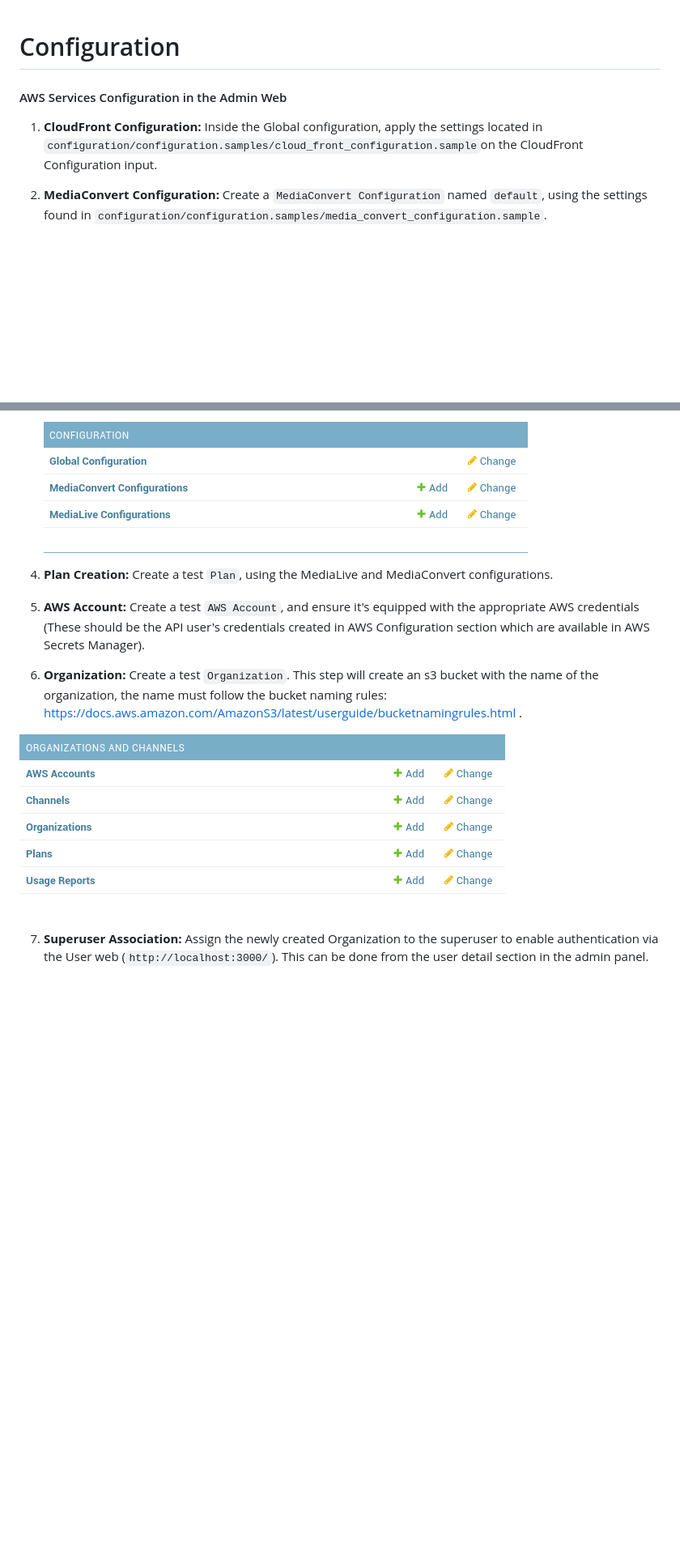
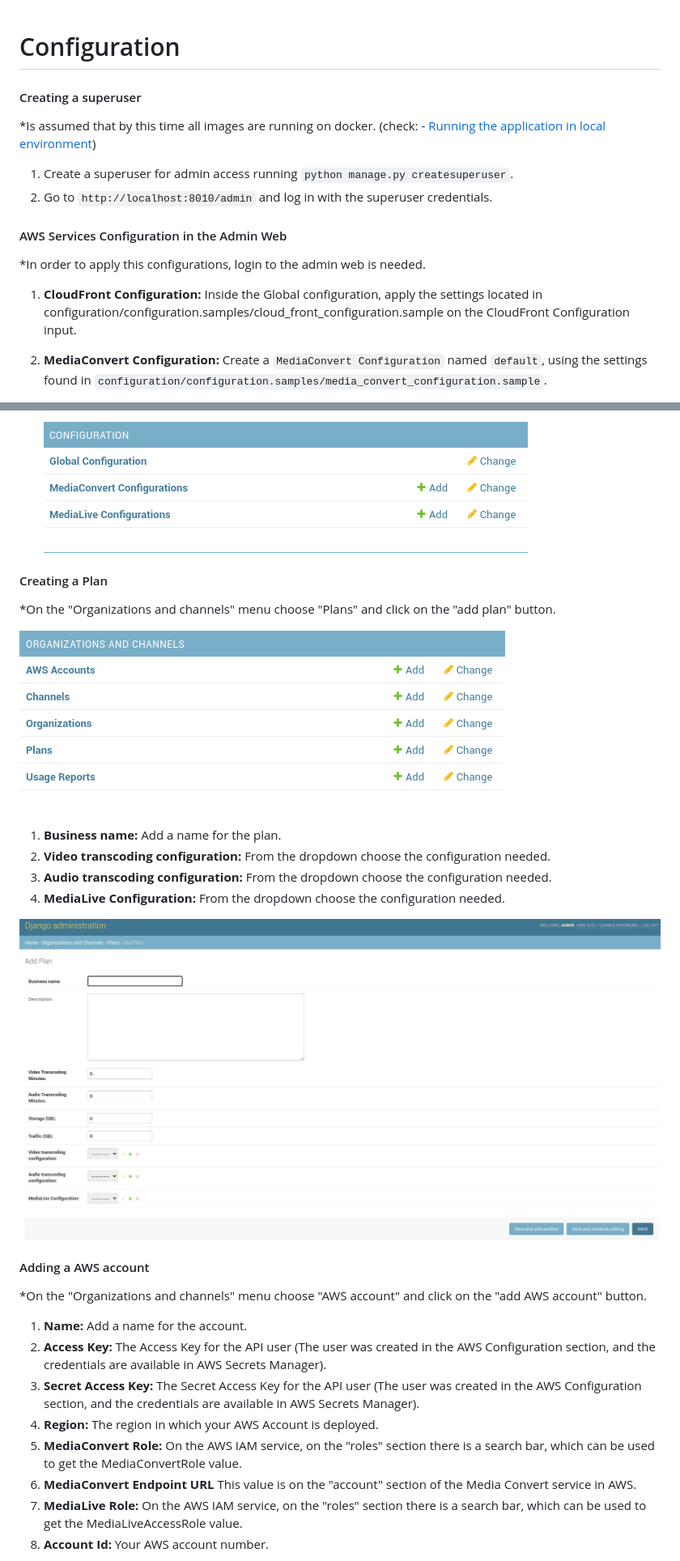
Before and after one commit to qualabs/video-headline, a Markdown page: CONFIGURATION.md, 2 parts joined by grey strips. Shown: that part at 81% size. GitHub-like rendering; pictures changed too: docs/plan.png (added); blank space fills up the shorter version.

```diff
--- a/CONFIGURATION.md
+++ b/CONFIGURATION.md
@@ -1,8 +1,17 @@
 # Configuration
+
+#### Creating a superuser
+
+*Is assumed that by this time all images are running on docker. (check: - [Running the application in local environment](#running-the-application-in-local-environment))
+
+1. Create a superuser for admin access running `python manage.py createsuperuser`.
+2. Go to `http://localhost:8010/admin` and log in with the superuser credentials.
 
 #### AWS Services Configuration in the Admin Web
 
-1. **CloudFront Configuration:** Inside the Global configuration, apply the settings located in `configuration/configuration.samples/cloud_front_configuration.sample`on the CloudFront Configuration input.
+*In order to apply this configurations, login to the admin web is needed.
+
+1. **CloudFront Configuration:** Inside the Global configuration, apply the settings located in configuration/configuration.samples/cloud_front_configuration.sample on the CloudFront Configuration input.
 2. **MediaConvert Configuration:** Create a `MediaConvert Configuration` named `default`, using the settings found in `configuration/configuration.samples/media_convert_configuration.sample`.
 3. **MediaLive Configuration:** Create `MediaLive Configuration`, also named `default`, and apply the following configurations:
    - **Input Configuration:** `configuration/configuration.samples/media_live_input_attachments.sample`.
@@ -10,11 +19,37 @@
    - **Encoder Configuration:** `configuration/configuration.samples/media_live_encoder_settings_economic.sample`.
 
    ![¡](docs/aws-services-configuration.png)
+<!--
+#### Using secure tokens with Cloudfront
 
-4. **Plan Creation:** Create a test `Plan`, using the MediaLive and MediaConvert configurations.
-5. **AWS Account:** Create a test `AWS Account`, and ensure it's equipped with the appropriate AWS credentials (These should be the API user's credentials created in AWS Configuration section which are available in AWS Secrets Manager).
-6. **Organization:** Create a test `Organization`. This step will create an s3 bucket with the name of the organization, the name must follow the bucket naming rules: https://docs.aws.amazon.com/AmazonS3/latest/userguide/bucketnamingrules.html .
+*Cloudfront is used to deliver the Vod/live sources to the viewers, using the default configuration everything is set to Public, but we can change a few of this settings in order to have a more security and control.
+ This properties are inside the configuration/configuration.samples/cloud_front_configuration.sample file
+
+1. **ViewerProtocolPolicy:** Choose "Redirect HTTP to HTTPS" for enhanced security. -->
+
+#### Creating a Plan
+
+*On the "Organizations and channels" menu choose "Plans" and click on the "add plan" button.
 
 ![¡](docs/orgs-and-channels.png)
 
-7. **Superuser Association:** Assign the newly created Organization to the superuser to enable authentication via the User web (`http://localhost:3000/`). This can be done from the user detail section in the admin panel.
+1. **Business name:** Add a name for the plan.
+2. **Video transcoding configuration:** From the dropdown choose the configuration needed.
+2. **Audio transcoding configuration:** From the dropdown choose the configuration needed.
+3. **MediaLive Configuration:** From the dropdown choose the configuration needed.
+
+![¡](docs/plan.png)
+
+#### Adding a AWS account
+
+*On the "Organizations and channels" menu choose "AWS account" and click on the "add AWS account" button.
+
+1. **Name:** Add a name for the account.
+2. **Access Key:** The Access Key for the API user (The user was created in the AWS Configuration section, and the credentials are available in AWS Secrets Manager).
+3. **Secret Access Key:** The Secret Access Key for the API user (The user was created in the AWS Configuration section, and the credentials are available in AWS Secrets Manager).
+4. **Region:** The region in which your AWS Account is deployed.
+5. **MediaConvert Role:** On the AWS IAM service, on the "roles" section there is a search bar, which can be used to get the MediaConvertRole value.
+6. **MediaConvert Endpoint URL** This value is on the "account" section of the Media Convert service in AWS.
+7. **MediaLive Role:** On the AWS IAM service, on the "roles" section there is a search bar, which can be used to get the MediaLiveAccessRole value.
+8. **Account Id:** Your AWS account number.
+
```
Also changed, not shown: other parts of CONFIGURATION.md (+28 -0 lines), README.md (+0 -19 lines), docs/aws-account.png (added), docs/organization.png (added).
